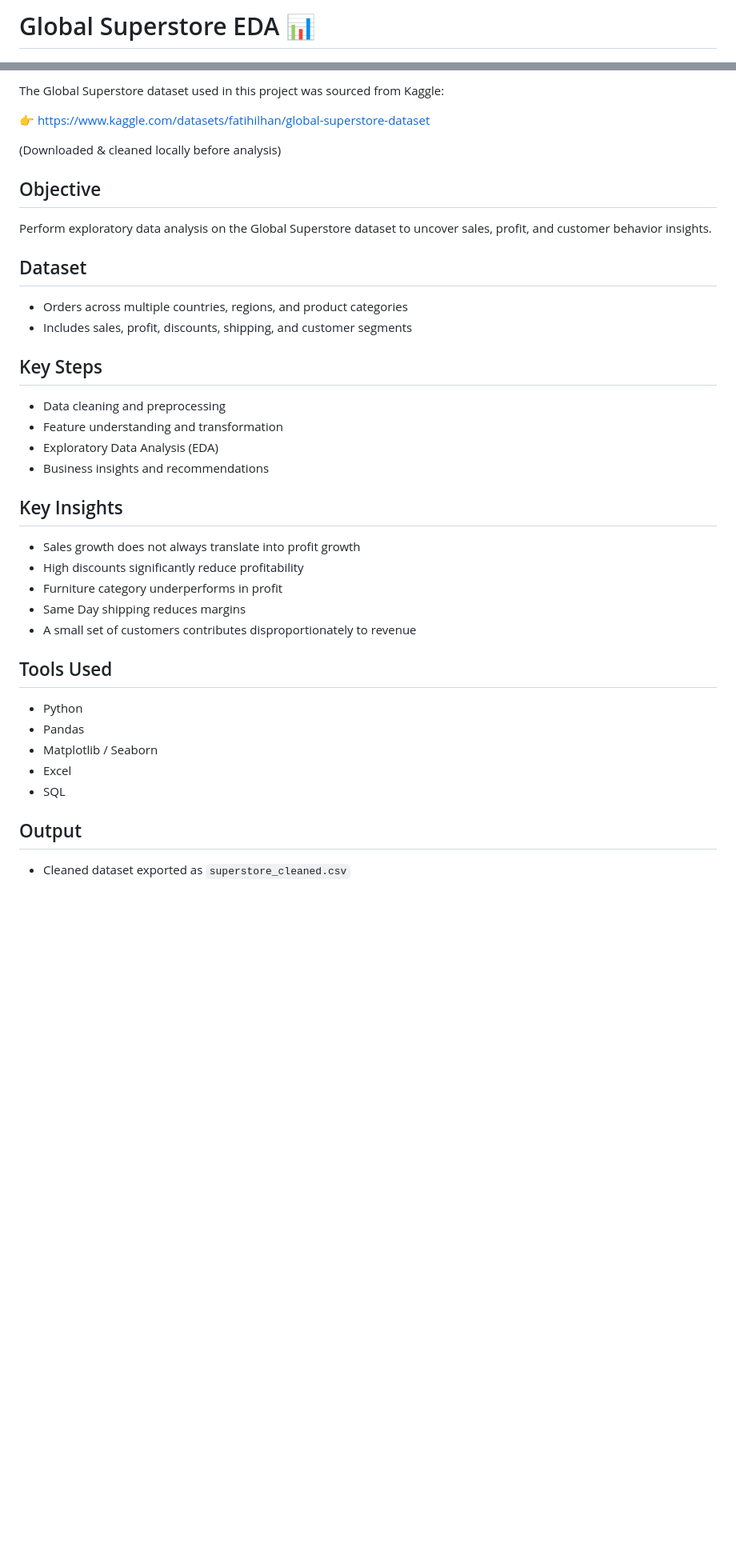
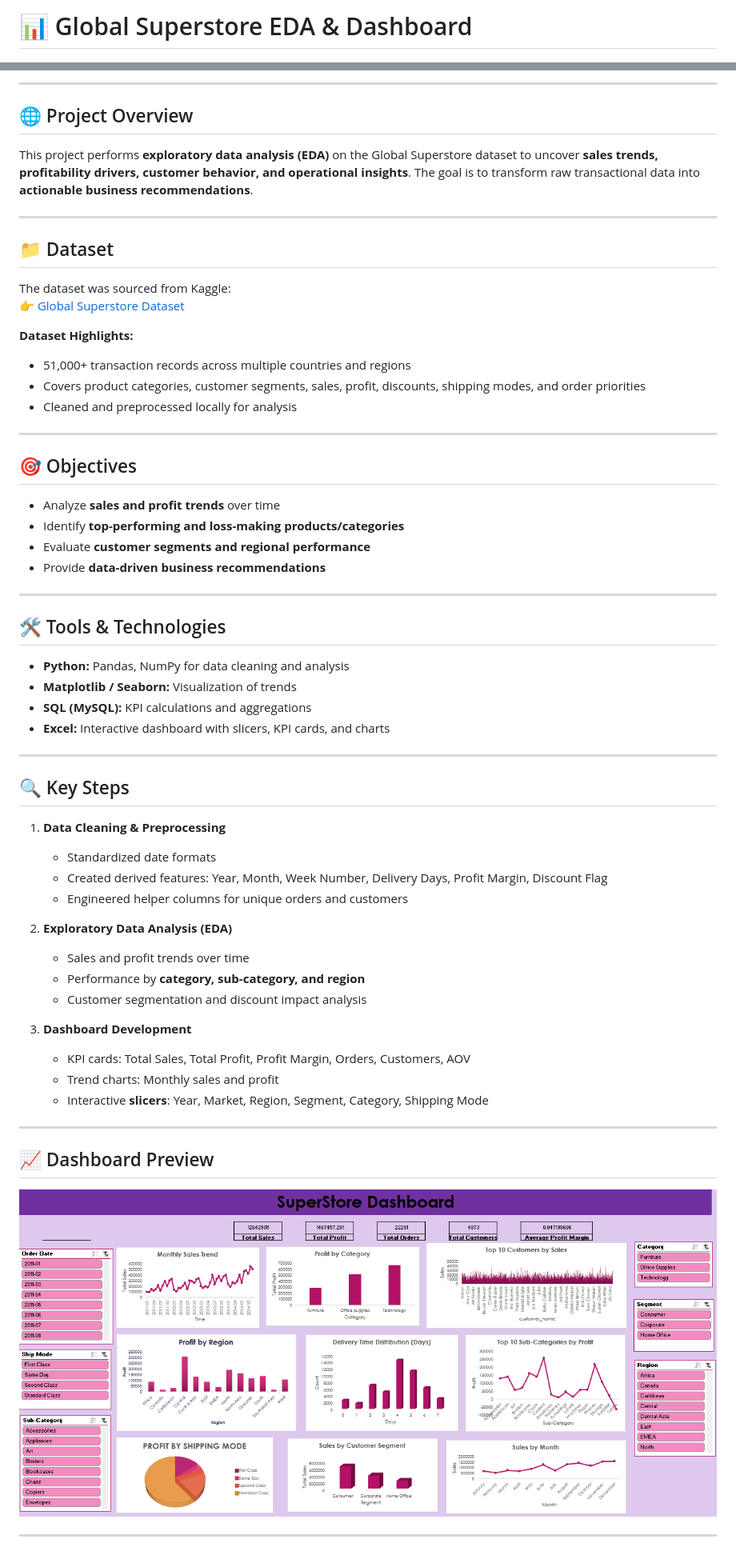
Before and after one commit to Sagnik-Bhattacharya/global-superstore-data-analytics, a Markdown page: README.md, 2 parts joined by grey strips. Shown: that part at 80% size. Drawn GitHub-style; pictures changed too: assets/dashboard_overview.png (added); blank space fills up the shorter version.

```diff
--- a/README.md
+++ b/README.md
@@ -1,2 +1,2 @@
-# Global Superstore EDA 📊
+# 📊 Global Superstore EDA & Dashboard
 
@@ -4,36 +7,66 @@
 
-The Global Superstore dataset used in this project was sourced from Kaggle:
+---
 
-👉 https://www.kaggle.com/datasets/fatihilhan/global-superstore-dataset
+## 🌐 Project Overview
 
-(Downloaded & cleaned locally before analysis)
+This project performs **exploratory data analysis (EDA)** on the Global Superstore dataset to uncover **sales trends, profitability drivers, customer behavior, and operational insights**. The goal is to transform raw transactional data into **actionable business recommendations**.
 
-## Objective
-Perform exploratory data analysis on the Global Superstore dataset to uncover sales, profit, and customer behavior insights.
+---
 
-## Dataset
-- Orders across multiple countries, regions, and product categories
-- Includes sales, profit, discounts, shipping, and customer segments
+## 📁 Dataset
 
-## Key Steps
-- Data cleaning and preprocessing
-- Feature understanding and transformation
-- Exploratory Data Analysis (EDA)
-- Business insights and recommendations
+The dataset was sourced from Kaggle:
+👉 [Global Superstore Dataset](https://www.kaggle.com/datasets/fatihilhan/global-superstore-dataset)
 
-## Key Insights
-- Sales growth does not always translate into profit growth
-- High discounts significantly reduce profitability
-- Furniture category underperforms in profit
-- Same Day shipping reduces margins
-- A small set of customers contributes disproportionately to revenue
+**Dataset Highlights:**
 
-## Tools Used
-- Python
-- Pandas
-- Matplotlib / Seaborn
-- Excel
-- SQL
+- 51,000+ transaction records across multiple countries and regions
+- Covers product categories, customer segments, sales, profit, discounts, shipping modes, and order priorities
+- Cleaned and preprocessed locally for analysis
 
-## Output
-- Cleaned dataset exported as `superstore_cleaned.csv`
+---
+
+## 🎯 Objectives
+
+- Analyze **sales and profit trends** over time
+- Identify **top-performing and loss-making products/categories**
+- Evaluate **customer segments and regional performance**
+- Provide **data-driven business recommendations**
+
+---
+
+## 🛠 Tools & Technologies
+
+- **Python:** Pandas, NumPy for data cleaning and analysis
+- **Matplotlib / Seaborn:** Visualization of trends
+- **SQL (MySQL):** KPI calculations and aggregations
+- **Excel:** Interactive dashboard with slicers, KPI cards, and charts
+
+---
+
+## 🔍 Key Steps
+
+1. **Data Cleaning & Preprocessing**
+   - Standardized date formats
+   - Created derived features: Year, Month, Week Number, Delivery Days, Profit Margin, Discount Flag
+   - Engineered helper columns for unique orders and customers
+
+2. **Exploratory Data Analysis (EDA)**
+   - Sales and profit trends over time
+   - Performance by **category, sub-category, and region**
+   - Customer segmentation and discount impact analysis
+
+3. **Dashboard Development**
+   - KPI cards: Total Sales, Total Profit, Profit Margin, Orders, Customers, AOV
+   - Trend charts: Monthly sales and profit
+   - Interactive **slicers**: Year, Market, Region, Segment, Category, Shipping Mode
+
+---
+
+## 📈 Dashboard Preview
+
+<!-- Replace the placeholder with your dashboard image -->
+![Dashboard Overview](./assets/dashboard_overview.png)
+
+---
+
```
Also changed, not shown: other parts of README.md (+57 -1 lines), 3 other files.
